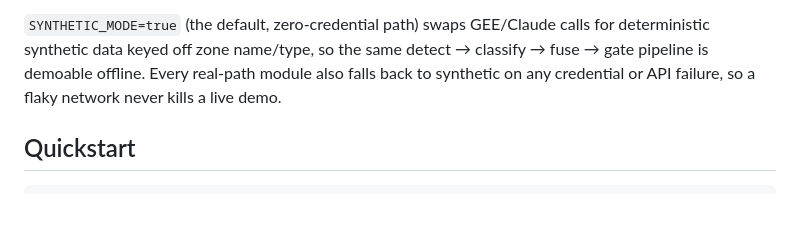
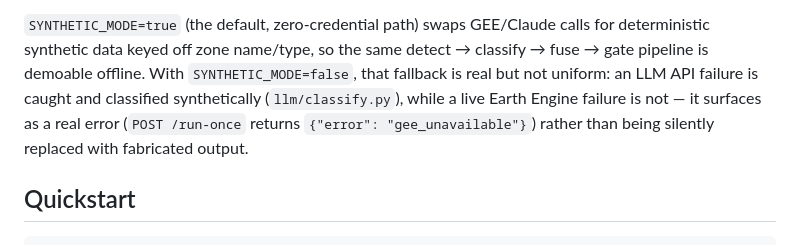
Before and after one commit to Aneelaagha/GeoSentry, a Markdown page: README.md, the part around one of its changes. Drawn GitHub-style; blank space fills up the shorter version.

```diff
--- a/README.md
+++ b/README.md
@@ -108,8 +109,10 @@ everything in the pipeline is real:
 
 `SYNTHETIC_MODE=true` (the default, zero-credential path) swaps GEE/Claude calls for
 deterministic synthetic data keyed off zone name/type, so the same detect → classify → fuse →
-gate pipeline is demoable offline. Every real-path module also falls back to synthetic on any
-credential or API failure, so a flaky network never kills a live demo.
+gate pipeline is demoable offline. With `SYNTHETIC_MODE=false`, that fallback is real but not
+uniform: an LLM API failure is caught and classified synthetically (`llm/classify.py`), while a
+live Earth Engine failure is not — it surfaces as a real error (`POST /run-once` returns
+`{"error": "gee_unavailable"}`) rather than being silently replaced with fabricated output.
 
 ## Quickstart
 
```
Also changed, not shown: other parts of README.md (+16 -11 lines).
